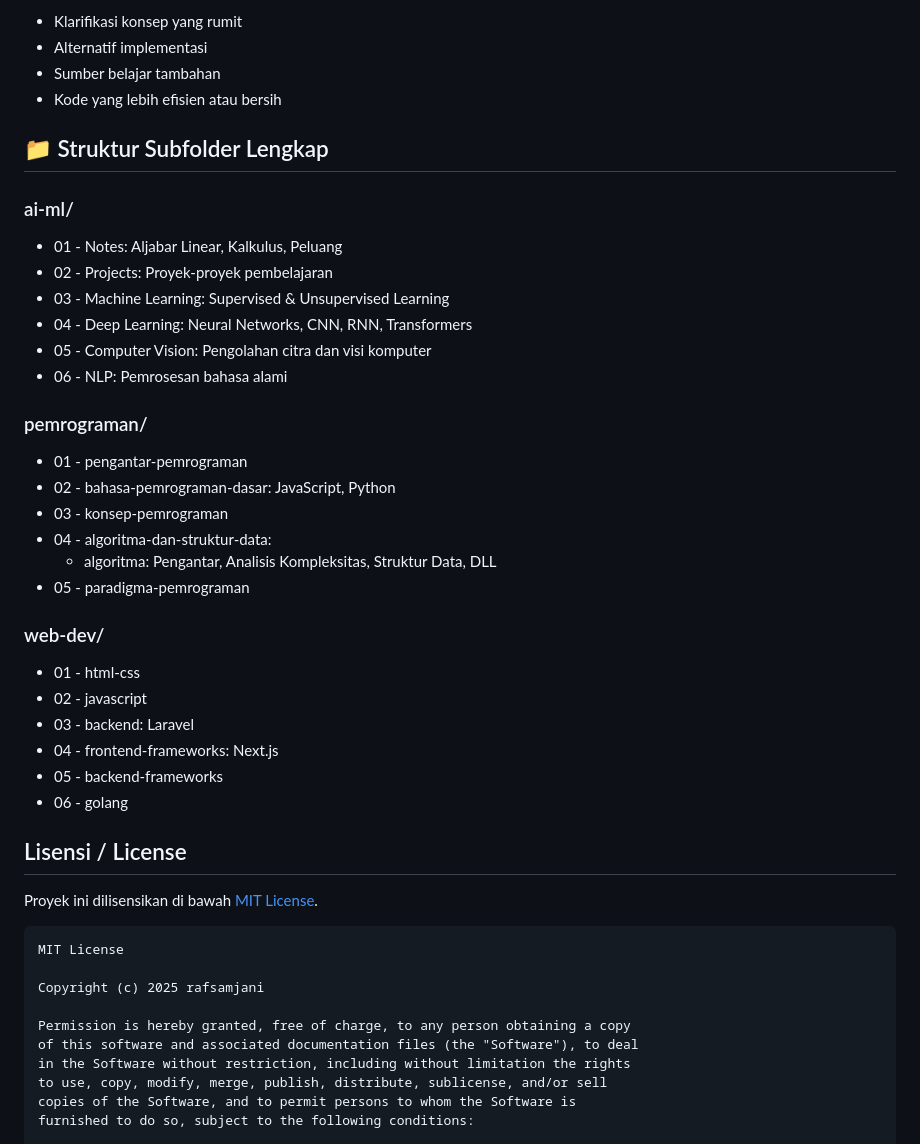
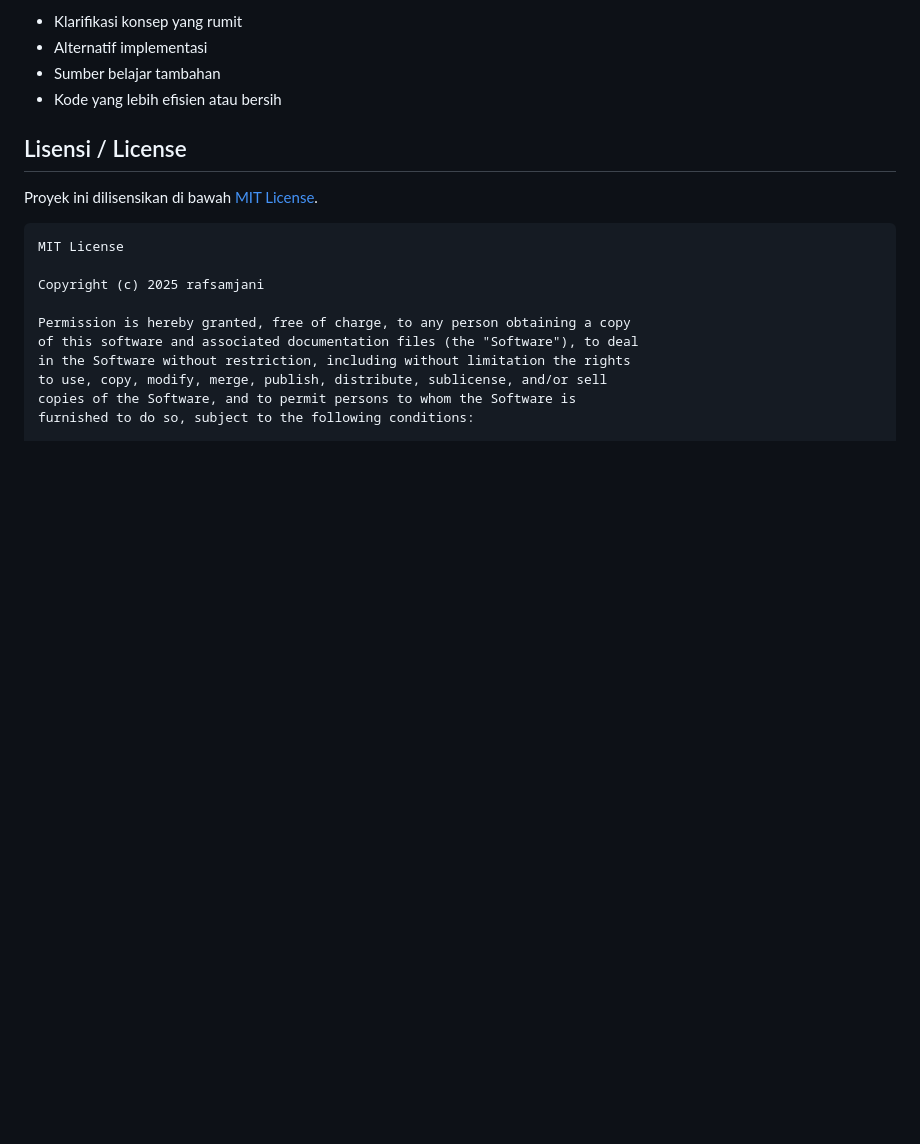
Before and after one commit to rafsamjani/explore-tech-path, a Markdown page: README.md, the part around one of its changes. Drawn GitHub-style; blank space fills up the shorter version.

```diff
--- a/README.md
+++ b/README.md
@@ -123,31 +109,6 @@ Meskipun ini adalah proyek pembelajaran pribadiku, kontribusi tetap dipersilakan
 - Sumber belajar tambahan
 - Kode yang lebih efisien atau bersih
 
-## 📁 Struktur Subfolder Lengkap
-
-### ai-ml/
-- 01 - Notes: Aljabar Linear, Kalkulus, Peluang
-- 02 - Projects: Proyek-proyek pembelajaran
-- 03 - Machine Learning: Supervised & Unsupervised Learning
-- 04 - Deep Learning: Neural Networks, CNN, RNN, Transformers
-- 05 - Computer Vision: Pengolahan citra dan visi komputer
-- 06 - NLP: Pemrosesan bahasa alami
-
-### pemrograman/
-- 01 - pengantar-pemrograman
-- 02 - bahasa-pemrograman-dasar: JavaScript, Python
-- 03 - konsep-pemrograman
-- 04 - algoritma-dan-struktur-data:
-  - algoritma: Pengantar, Analisis Kompleksitas, Struktur Data, DLL
-- 05 - paradigma-pemrograman
-
-### web-dev/
-- 01 - html-css
-- 02 - javascript
-- 03 - backend: Laravel
-- 04 - frontend-frameworks: Next.js
-- 05 - backend-frameworks
-- 06 - golang
 
 ## Lisensi / License
 
```
Also changed, not shown: other parts of README.md (+14 -28 lines).
